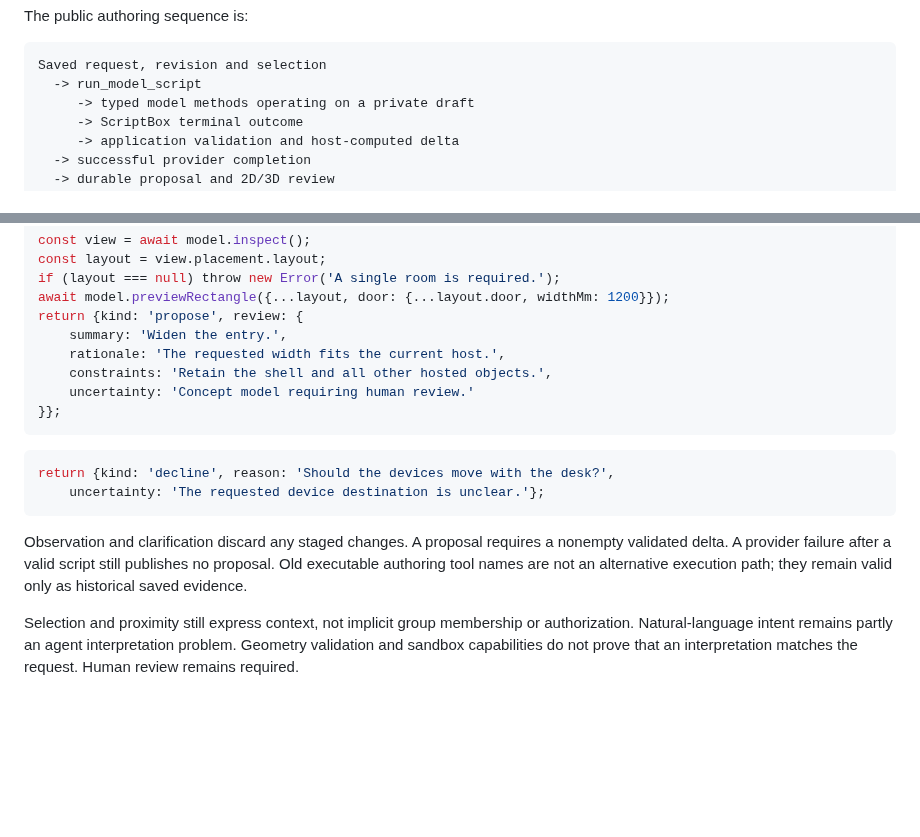
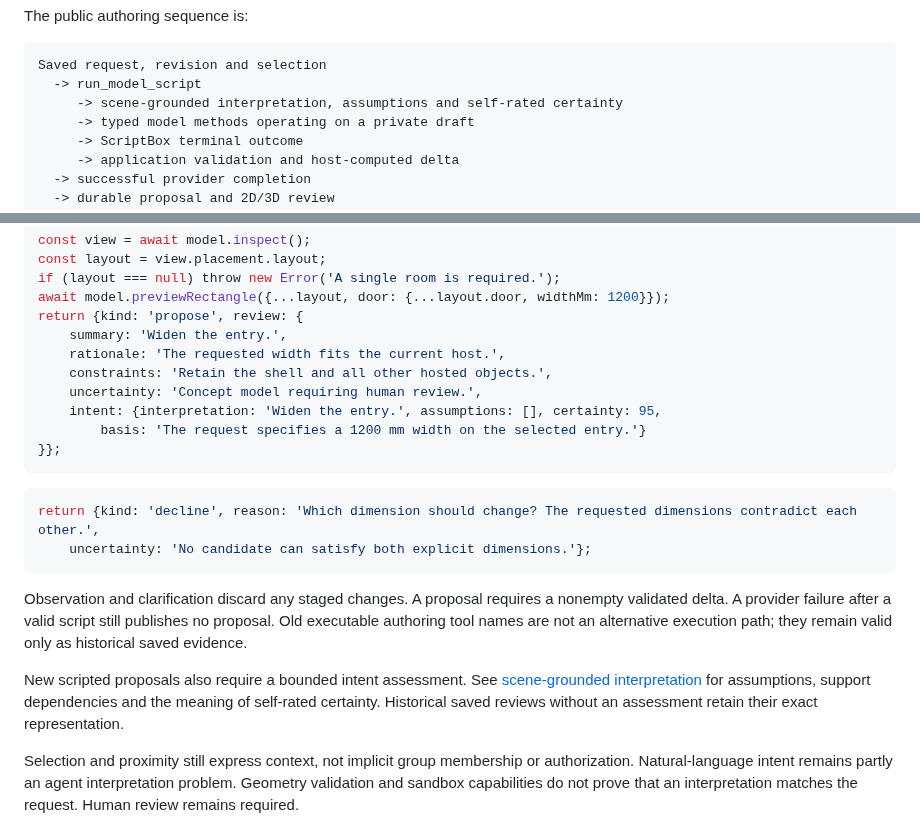
Before and after one commit to Frederik91/bim-forge, a Markdown page: docs/scriptbox-integration.md, 2 parts joined by grey strips. Drawn GitHub-style; blank space fills up the shorter version.

Commit message:
Capture live intent evaluation and review certainty evidence

````diff
--- a/docs/scriptbox-integration.md
+++ b/docs/scriptbox-integration.md
@@ -44,6 +44,7 @@ The public authoring sequence is:
 ```text
 Saved request, revision and selection
   -> run_model_script
+     -> scene-grounded interpretation, assumptions and self-rated certainty
      -> typed model methods operating on a private draft
      -> ScriptBox terminal outcome
      -> application validation and host-computed delta
@@ -81,16 +82,20 @@ return {kind: 'propose', review: {
 	summary: 'Widen the entry.',
 	rationale: 'The requested width fits the current host.',
 	constraints: 'Retain the shell and all other hosted objects.',
-	uncertainty: 'Concept model requiring human review.'
+	uncertainty: 'Concept model requiring human review.',
+	intent: {interpretation: 'Widen the entry.', assumptions: [], certainty: 95,
+		basis: 'The request specifies a 1200 mm width on the selected entry.'}
 }};
 ```
 
 ```typescript
-return {kind: 'decline', reason: 'Should the devices move with the desk?',
-	uncertainty: 'The requested device destination is unclear.'};
+return {kind: 'decline', reason: 'Which dimension should change? The requested dimensions contradict each other.',
+	uncertainty: 'No candidate can satisfy both explicit dimensions.'};
 ```
 
 Observation and clarification discard any staged changes. A proposal requires a nonempty validated delta. A provider failure after a valid script still publishes no proposal. Old executable authoring tool names are not an alternative execution path; they remain valid only as historical saved evidence.
+
+New scripted proposals also require a bounded intent assessment. See [scene-grounded interpretation](model-intent.md) for assumptions, support dependencies and the meaning of self-rated certainty. Historical saved reviews without an assessment retain their exact representation.
 
 Selection and proximity still express context, not implicit group membership or authorization. Natural-language intent remains partly an agent interpretation problem. Geometry validation and sandbox capabilities do not prove that an interpretation matches the request. Human review remains required.
 
````
Also changed, not shown: docs/model-intent.md (added, +38 -0 lines), docs/validation/issue-107-model-intent.md (added, +58 -0 lines), docs/validation/issue-107-intent-review.jpg (added), 15 other files.
